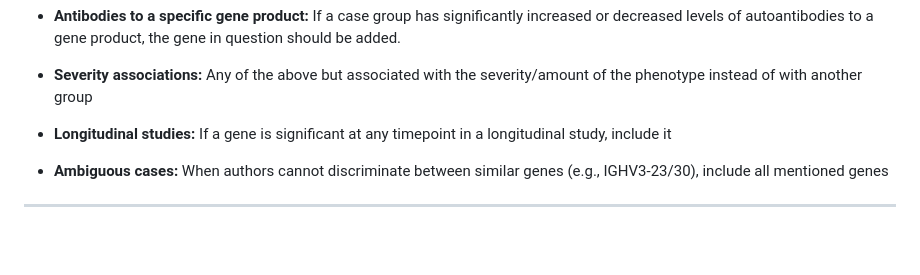
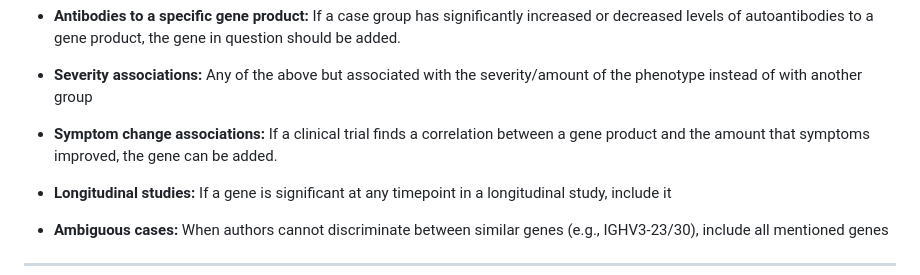
Before and after one commit to ruvilonix/sick-genes, a Markdown page: criteria.md, the part around the change. Rendered like a GitHub page; blank space fills up the shorter version.

Commit message:
correlation with symptom change added to criteria

```diff
--- a/criteria.md
+++ b/criteria.md
@@ -23,6 +23,8 @@ Example where IFNG and TNF would be saved for both ME/CFS and long COVID cohorts
 *   **Antibodies to a specific gene product:** If a case group has significantly increased or decreased levels of autoantibodies to a gene product, the gene in question should be added.
 
 *   **Severity associations:** Any of the above but associated with the severity/amount of the phenotype instead of with another group
+
+*   **Symptom change associations:** If a clinical trial finds a correlation between a gene product and the amount that symptoms improved, the gene can be added.
 
 *   **Longitudinal studies:** If a gene is significant at any timepoint in a longitudinal study, include it
 
```
